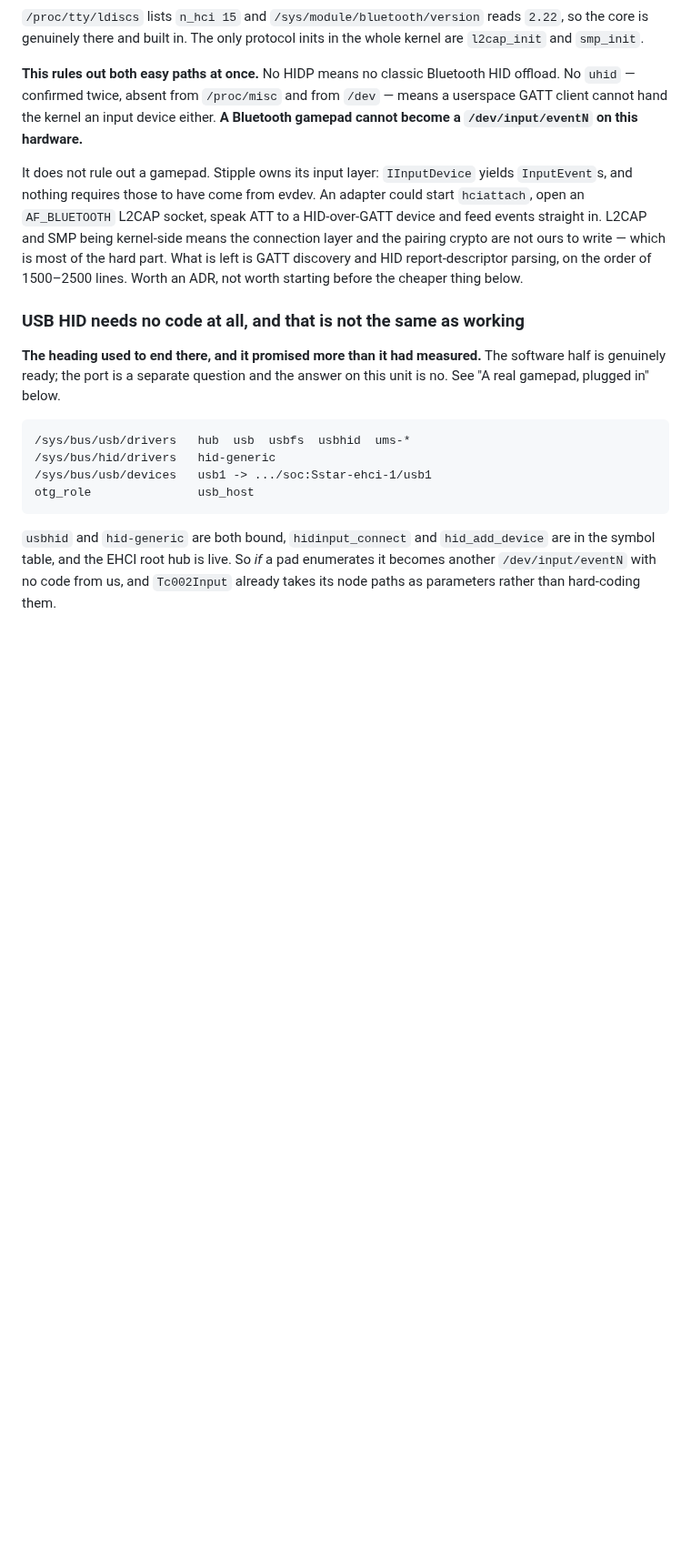
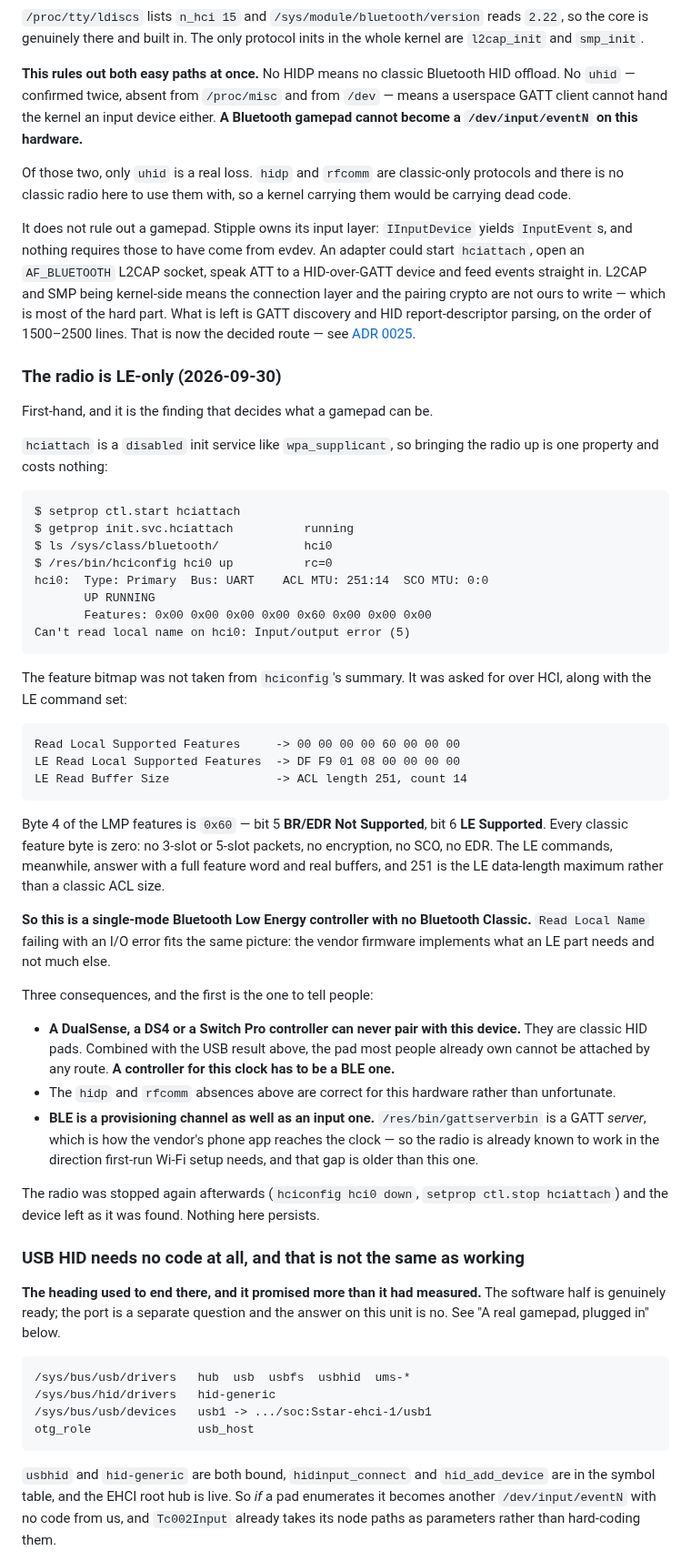
Before and after one commit to galadril/Stipple, a Markdown page: docs/research/tc002-platform-findings.md, the part around one of its changes. Shown at 91% size. Drawn GitHub-style; blank space fills up the shorter version.

Commit message:
Clarify LE-only radio and controller support
Document that the controller radio is LE-only, with HCI output and feature bits showing BR/EDR unsupported and LE supported; confirm hciattach brings up the device while hciconfig verifies no Classic support. Update the gamepad conclusion to state DualSense, DS4, and Switch Pro require BLE, not Bluetooth Classic, and link BLE provisioning to ADR 0025’s BLE HID client decision. Also correct the USB HID section heading to separate software readiness from the unmeasured hardware/port question.

````diff
--- a/docs/research/tc002-platform-findings.md
+++ b/docs/research/tc002-platform-findings.md
@@ -1296,6 +1303,10 @@ and from `/dev` — means a userspace GATT client cannot hand the kernel an
 input device either. **A Bluetooth gamepad cannot become a
 `/dev/input/eventN` on this hardware.**
 
+Of those two, only `uhid` is a real loss. `hidp` and `rfcomm` are
+classic-only protocols and there is no classic radio here to use them with,
+so a kernel carrying them would be carrying dead code.
+
 It does not rule out a gamepad. Stipple owns its input layer: `IInputDevice`
 yields `InputEvent`s, and nothing requires those to have come from evdev. An
 adapter could start `hciattach`, open an `AF_BLUETOOTH` L2CAP socket, speak
@@ -1303,7 +1314,62 @@ ATT to a HID-over-GATT device and feed events straight in. L2CAP and SMP
 being kernel-side means the connection layer and the pairing crypto are not
 ours to write — which is most of the hard part. What is left is GATT
 discovery and HID report-descriptor parsing, on the order of 1500–2500 lines.
-Worth an ADR, not worth starting before the cheaper thing below.
+That is now the decided route — see
+[ADR 0025](../../private/adr/0025-a-bluetooth-gamepad-means-writing-a-ble-hid-client.md).
+
+### The radio is LE-only (2026-09-30)
+
+First-hand, and it is the finding that decides what a gamepad can be.
+
+`hciattach` is a `disabled` init service like `wpa_supplicant`, so bringing
+the radio up is one property and costs nothing:
+
+```
+$ setprop ctl.start hciattach
+$ getprop init.svc.hciattach          running
+$ ls /sys/class/bluetooth/            hci0
+$ /res/bin/hciconfig hci0 up          rc=0
+hci0:  Type: Primary  Bus: UART    ACL MTU: 251:14  SCO MTU: 0:0
+       UP RUNNING
+       Features: 0x00 0x00 0x00 0x00 0x60 0x00 0x00 0x00
+Can't read local name on hci0: Input/output error (5)
+```
+
+The feature bitmap was not taken from `hciconfig`'s summary. It was asked for
+over HCI, along with the LE command set:
+
+```
+Read Local Supported Features     -> 00 00 00 00 60 00 00 00
+LE Read Local Supported Features  -> DF F9 01 08 00 00 00 00
+LE Read Buffer Size               -> ACL length 251, count 14
+```
+
+Byte 4 of the LMP features is `0x60` — bit 5 **BR/EDR Not Supported**, bit 6
+**LE Supported**. Every classic feature byte is zero: no 3-slot or 5-slot
+packets, no encryption, no SCO, no EDR. The LE commands, meanwhile, answer
+with a full feature word and real buffers, and 251 is the LE data-length
+maximum rather than a classic ACL size.
+
+**So this is a single-mode Bluetooth Low Energy controller with no Bluetooth
+Classic.** `Read Local Name` failing with an I/O error fits the same picture:
+the vendor firmware implements what an LE part needs and not much else.
+
+Three consequences, and the first is the one to tell people:
+
+- **A DualSense, a DS4 or a Switch Pro controller can never pair with this
+  device.** They are classic HID pads. Combined with the USB result above,
+  the pad most people already own cannot be attached by any route. **A
+  controller for this clock has to be a BLE one.**
+- The `hidp` and `rfcomm` absences above are correct for this hardware rather
+  than unfortunate.
+- **BLE is a provisioning channel as well as an input one.**
+  `/res/bin/gattserverbin` is a GATT *server*, which is how the vendor's phone
+  app reaches the clock — so the radio is already known to work in the
+  direction first-run Wi-Fi setup needs, and that gap is older than this one.
+
+The radio was stopped again afterwards (`hciconfig hci0 down`, `setprop
+ctl.stop hciattach`) and the device left as it was found. Nothing here
+persists.
 
 ### USB HID needs no code at all, and that is not the same as working
 
````
Also changed, not shown: other parts of docs/research/tc002-platform-findings.md (+9 -2 lines).
